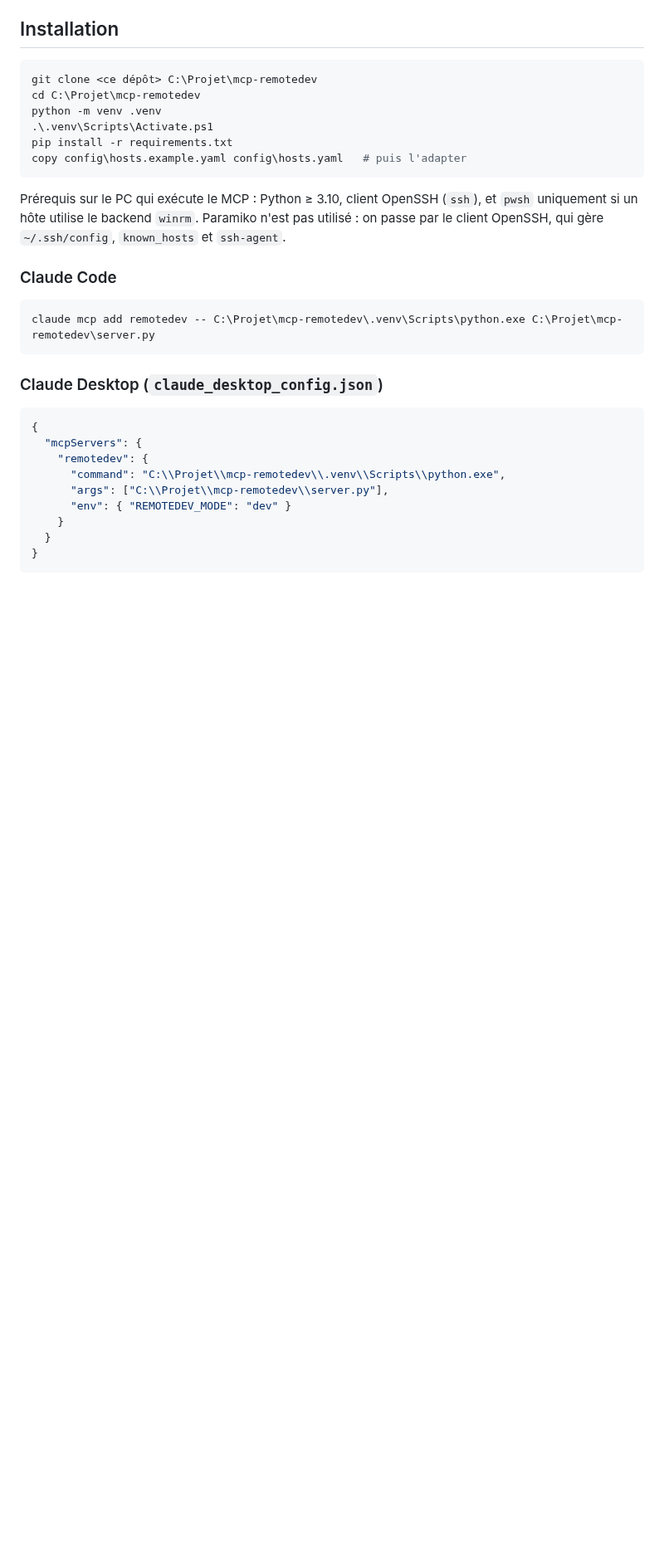
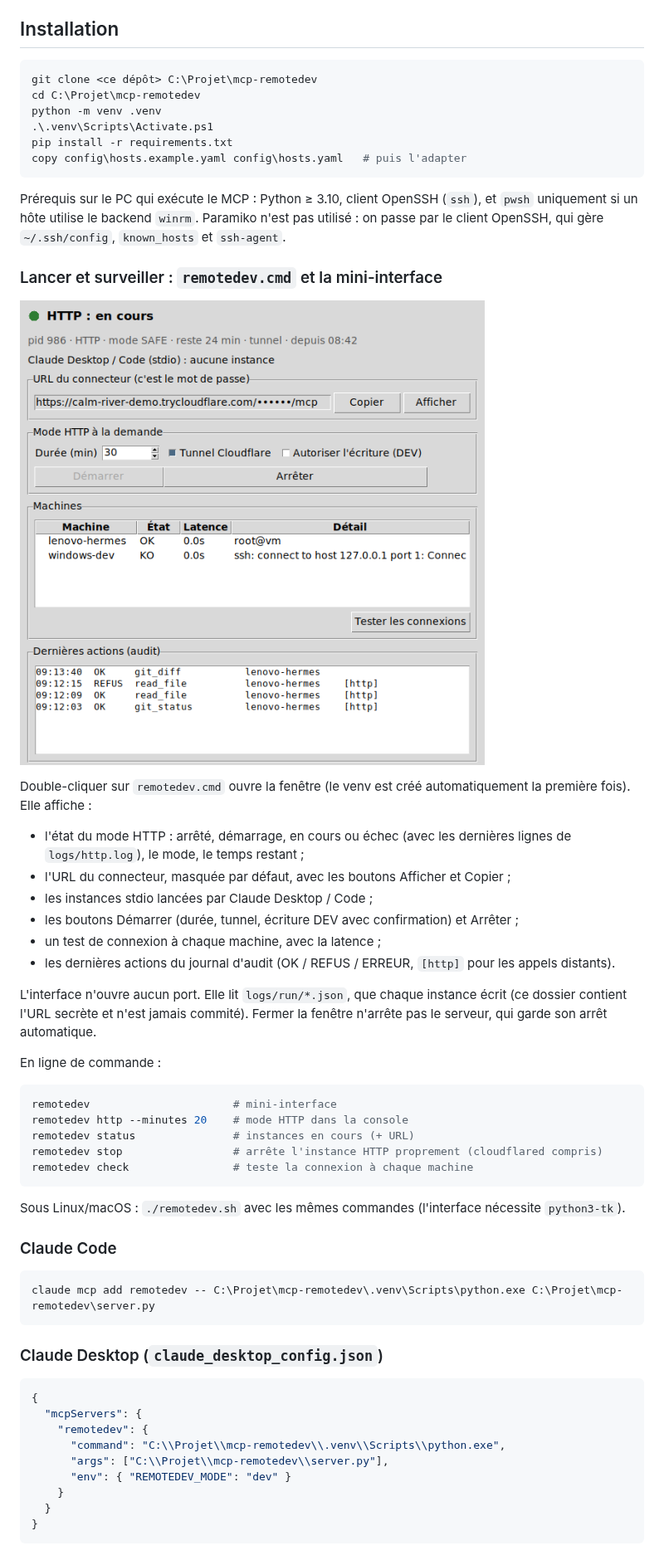
Before and after one commit to akalavol/MCP-claude-SSH-powershell, a Markdown page: README.md, the part around one of its changes. Shown at 83% size. Drawn GitHub-style; pictures changed too: docs/ui.png (added); blank space fills up the shorter version.

````diff
--- a/README.md
+++ b/README.md
@@ -29,6 +29,38 @@ copy config\hosts.example.yaml config\hosts.yaml   # puis l'adapter
 Prérequis sur le PC qui exécute le MCP : Python ≥ 3.10, client OpenSSH (`ssh`), et `pwsh`
 uniquement si un hôte utilise le backend `winrm`. Paramiko n'est pas utilisé : on passe par
 le client OpenSSH, qui gère `~/.ssh/config`, `known_hosts` et `ssh-agent`.
+
+### Lancer et surveiller : `remotedev.cmd` et la mini-interface
+
+![Mini-interface RemoteDev](docs/ui.png)
+
+Double-cliquer sur `remotedev.cmd` ouvre la fenêtre (le venv est créé automatiquement la
+première fois). Elle affiche :
+- l'état du mode HTTP : arrêté, démarrage, en cours ou échec (avec les dernières lignes de
+  `logs/http.log`), le mode, le temps restant ;
+- l'URL du connecteur, masquée par défaut, avec les boutons Afficher et Copier ;
+- les instances stdio lancées par Claude Desktop / Code ;
+- les boutons Démarrer (durée, tunnel, écriture DEV avec confirmation) et Arrêter ;
+- un test de connexion à chaque machine, avec la latence ;
+- les dernières actions du journal d'audit (OK / REFUS / ERREUR, `[http]` pour les appels
+  distants).
+
+L'interface n'ouvre aucun port. Elle lit `logs/run/*.json`, que chaque instance écrit
+(ce dossier contient l'URL secrète et n'est jamais commité). Fermer la fenêtre n'arrête pas
+le serveur, qui garde son arrêt automatique.
+
+En ligne de commande :
+
+```powershell
+remotedev                      # mini-interface
+remotedev http --minutes 20    # mode HTTP dans la console
+remotedev status               # instances en cours (+ URL)
+remotedev stop                 # arrête l'instance HTTP proprement (cloudflared compris)
+remotedev check                # teste la connexion à chaque machine
+```
+
+Sous Linux/macOS : `./remotedev.sh` avec les mêmes commandes (l'interface nécessite
+`python3-tk`).
 
 ### Claude Code
 
````
Also changed, not shown: other parts of README.md (+6 -0 lines), 10 other files.
